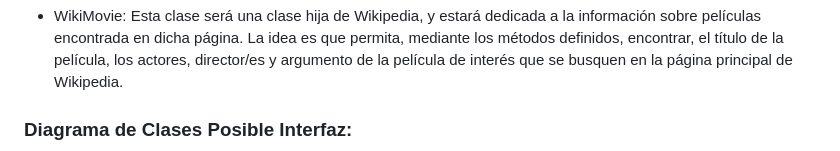
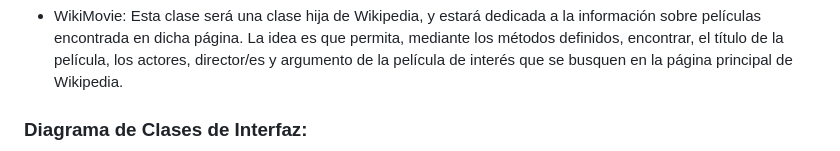
Before and after one commit to Dilanpc/MarketMiner, a Markdown page: README.md, the part around one of its changes. Drawn GitHub-style.

````diff
--- a/README.md
+++ b/README.md
@@ -200,6 +200,6 @@ El diagrama incluye las siguientes clases:
 
 * WikiMovie: Esta clase será una clase hija de Wikipedia, y estará dedicada a la información sobre películas encontrada en dicha página. La idea es que permita, mediante los métodos definidos, encontrar, el título de la película, los actores, director/es y argumento de la película de interés que se busquen en la página principal de Wikipedia.
 
-### Diagrama de Clases Posible Interfaz:
+### Diagrama de Clases de Interfaz:
 
 ```mermaid
````
Also changed, not shown: other parts of README.md (+180 -62 lines).
